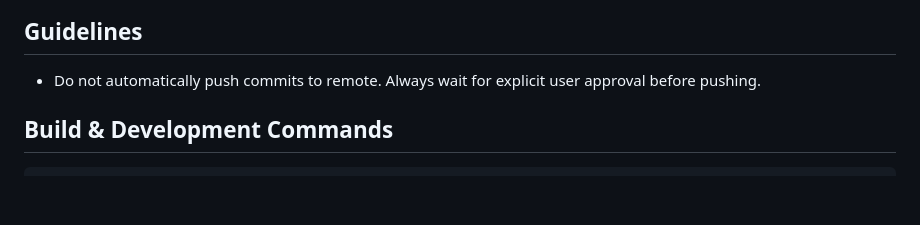
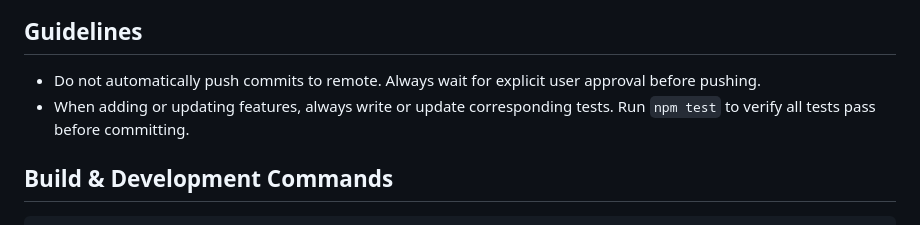
Before and after one commit to mfrench71/my-bookshelf-website, a Markdown page: CLAUDE.md, the part around the change. Drawn GitHub-style; blank space fills up the shorter version.

Commit message:
Add testing guideline to CLAUDE.md
Ensure tests are written/updated when features are added/updated.

🤖 Generated with [Claude Code](https://claude.com/claude-code)

Co-Authored-By: Claude Opus 4.5 <noreply@anthropic.com>

```diff
--- a/CLAUDE.md
+++ b/CLAUDE.md
@@ -5,6 +5,7 @@ This file provides guidance to Claude Code (claude.ai/code) when working with co
 ## Guidelines
 
 - Do not automatically push commits to remote. Always wait for explicit user approval before pushing.
+- When adding or updating features, always write or update corresponding tests. Run `npm test` to verify all tests pass before committing.
 
 ## Build & Development Commands
 
```
